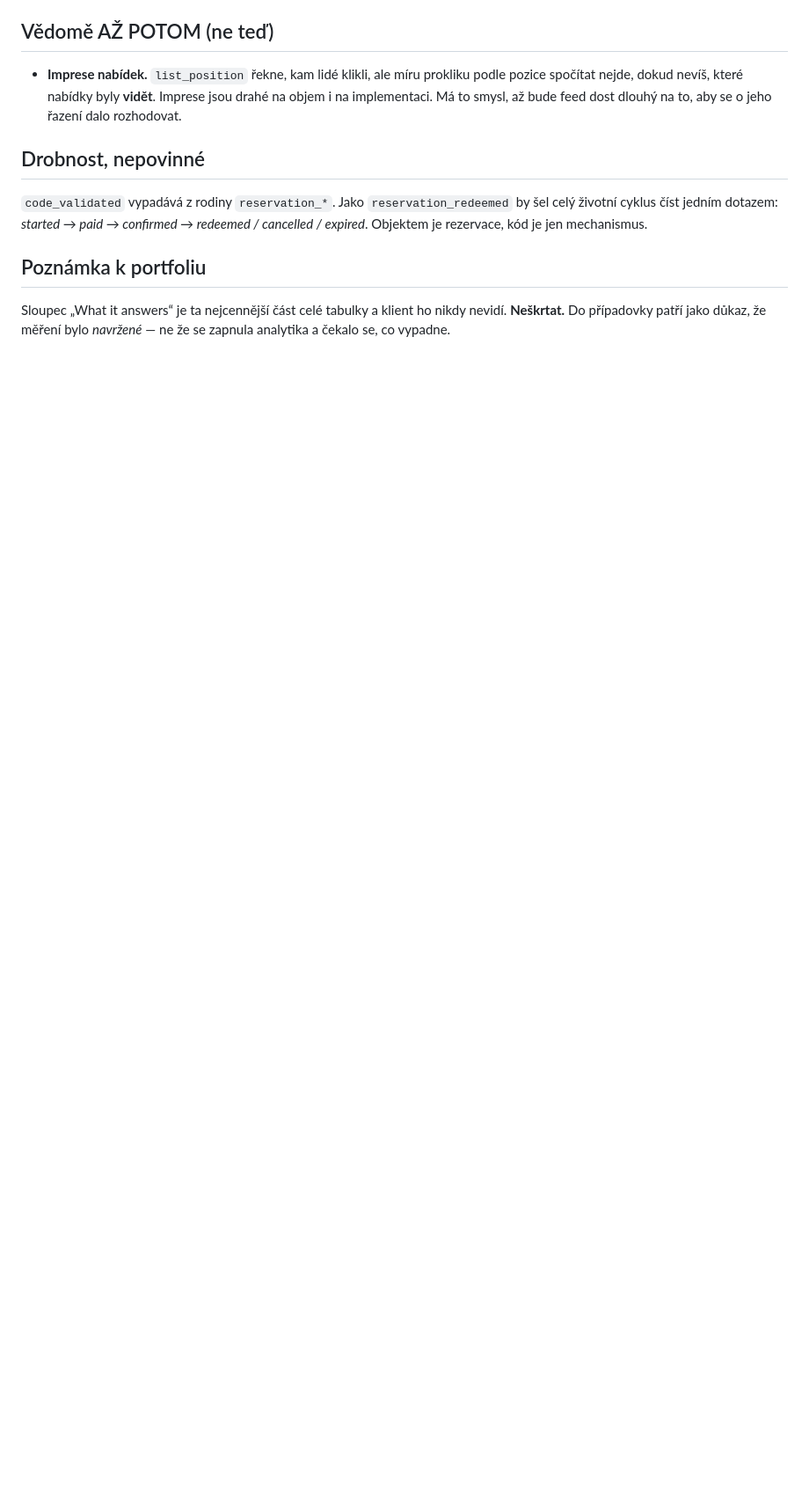
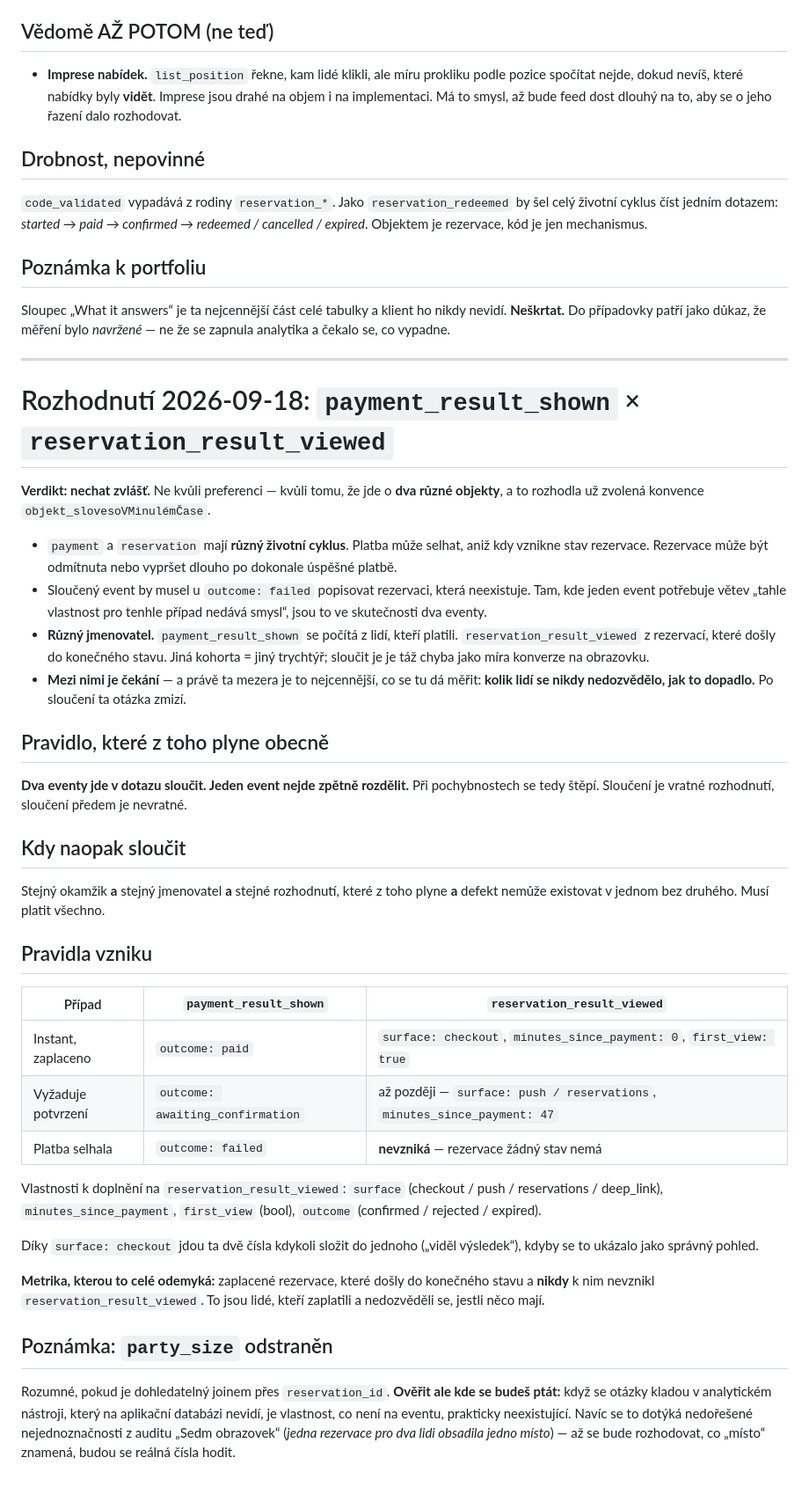
Before and after one commit to mrnavdal/learning, a Markdown page: ux-design/case-lastgo/02-event-spec-review.md, the part around one of its changes. Shown at 88% size. Drawn GitHub-style; blank space fills up the shorter version.

Commit message:
UX design: rozhodnutí o překryvu payment_result_shown x reservation_result_viewed
Nechat zvlášť: různé objekty s různým životním cyklem (platba může selhat,
aniž vznikne stav rezervace), různý jmenovatel, a mezi nimi čekání — právě
ta mezera měří, kolik lidí se nikdy nedozvědělo, jak to dopadlo.

Obecné pravidlo do referenčního materiálu: dva eventy jde v dotazu sloučit,
jeden event nejde zpětně rozdělit → při pochybnostech štěpit.

N6 (schovaný krok se svolením k poloze) označen jako neplatný — poloha ani
party_size nejsou pro produkt potřeba, uživatel je ze specu odstranil.

Co-Authored-By: Claude Opus 5 <noreply@anthropic.com>
Claude-Session: https://claude.ai/code/session_015VDCBjQuwCc9DBgApNVCDL

```diff
--- a/ux-design/case-lastgo/02-event-spec-review.md
+++ b/ux-design/case-lastgo/02-event-spec-review.md
@@ -97,3 +98,59 @@ redeemed / cancelled / expired*. Objektem je rezervace, kód je jen mechanismus.
 Sloupec „What it answers“ je ta nejcennější část celé tabulky a klient ho nikdy
 nevidí. **Neškrtat.** Do případovky patří jako důkaz, že měření bylo *navržené*
 — ne že se zapnula analytika a čekalo se, co vypadne.
+
+
+---
+
+# Rozhodnutí 2026-09-18: `payment_result_shown` × `reservation_result_viewed`
+
+**Verdikt: nechat zvlášť.** Ne kvůli preferenci — kvůli tomu, že jde o **dva
+různé objekty**, a to rozhodla už zvolená konvence `objekt_slovesoVMinulémČase`.
+
+- `payment` a `reservation` mají **různý životní cyklus**. Platba může selhat,
+  aniž kdy vznikne stav rezervace. Rezervace může být odmítnuta nebo vypršet
+  dlouho po dokonale úspěšné platbě.
+- Sloučený event by musel u `outcome: failed` popisovat rezervaci, která
+  neexistuje. Tam, kde jeden event potřebuje větev „tahle vlastnost pro tenhle
+  případ nedává smysl“, jsou to ve skutečnosti dva eventy.
+- **Různý jmenovatel.** `payment_result_shown` se počítá z lidí, kteří platili.
+  `reservation_result_viewed` z rezervací, které došly do konečného stavu.
+  Jiná kohorta = jiný trychtýř; sloučit je je táž chyba jako míra konverze na obrazovku.
+- **Mezi nimi je čekání** — a právě ta mezera je to nejcennější, co se tu dá
+  měřit: **kolik lidí se nikdy nedozvědělo, jak to dopadlo.** Po sloučení ta
+  otázka zmizí.
+
+## Pravidlo, které z toho plyne obecně
+**Dva eventy jde v dotazu sloučit. Jeden event nejde zpětně rozdělit.**
+Při pochybnostech se tedy štěpí. Sloučení je vratné rozhodnutí, sloučení
+předem je nevratné.
+
+## Kdy naopak sloučit
+Stejný okamžik **a** stejný jmenovatel **a** stejné rozhodnutí, které z toho
+plyne **a** defekt nemůže existovat v jednom bez druhého. Musí platit všechno.
+
+## Pravidla vzniku
+| Případ | `payment_result_shown` | `reservation_result_viewed` |
+|---|---|---|
+| Instant, zaplaceno | `outcome: paid` | `surface: checkout`, `minutes_since_payment: 0`, `first_view: true` |
+| Vyžaduje potvrzení | `outcome: awaiting_confirmation` | až později — `surface: push / reservations`, `minutes_since_payment: 47` |
+| Platba selhala | `outcome: failed` | **nevzniká** — rezervace žádný stav nemá |
+
+Vlastnosti k doplnění na `reservation_result_viewed`: `surface`
+(checkout / push / reservations / deep_link), `minutes_since_payment`,
+`first_view` (bool), `outcome` (confirmed / rejected / expired).
+
+Díky `surface: checkout` jdou ta dvě čísla kdykoli složit do jednoho
+(„viděl výsledek“), kdyby se to ukázalo jako správný pohled.
+
+**Metrika, kterou to celé odemyká:** zaplacené rezervace, které došly do
+konečného stavu a **nikdy** k nim nevznikl `reservation_result_viewed`.
+To jsou lidé, kteří zaplatili a nedozvěděli se, jestli něco mají.
+
+## Poznámka: `party_size` odstraněn
+Rozumné, pokud je dohledatelný joinem přes `reservation_id`. **Ověřit ale kde
+se budeš ptát:** když se otázky kladou v analytickém nástroji, který na
+aplikační databázi nevidí, je vlastnost, co není na eventu, prakticky
+neexistující. Navíc se to dotýká nedořešené nejednoznačnosti z auditu
+„Sedm obrazovek“ (*jedna rezervace pro dva lidi obsadila jedno místo*) —
+až se bude rozhodovat, co „místo“ znamená, budou se reálná čísla hodit.
```
Also changed, not shown: other parts of ux-design/case-lastgo/02-event-spec-review.md (+5 -4 lines), ux-design/NOTES.md (+1 -0 lines).
